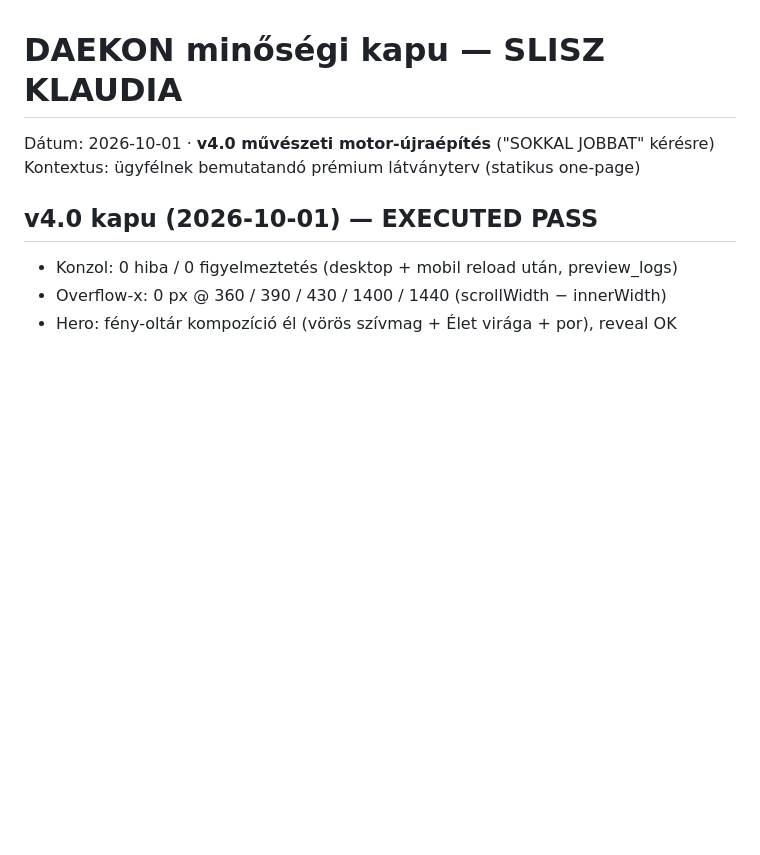
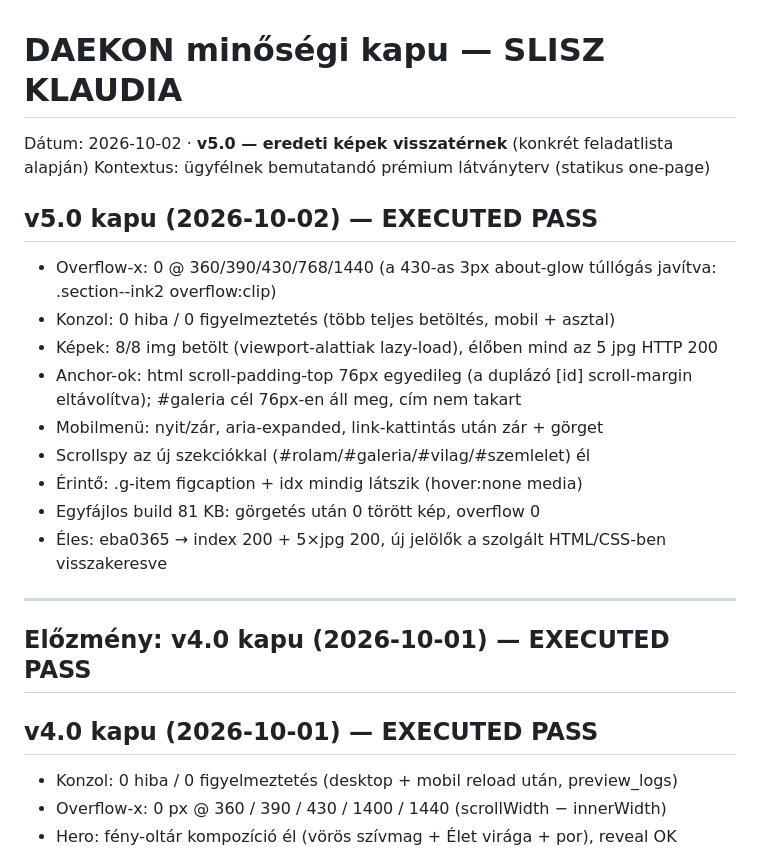
Before and after one commit to daekon-ship/slisz-klaudia, a Markdown page: .daekon/qa-report.md, the part around the change. GitHub-like rendering; blank space fills up the shorter version.

Commit message:
QA-kapu v5.0: képes verzió éles ellenőrzése — EXECUTED PASS
🤖 Generated with Codebuff
Co-Authored-By: Codebuff <noreply@codebuff.com>

```diff
--- a/.daekon/qa-report.md
+++ b/.daekon/qa-report.md
@@ -1,6 +1,23 @@
 # DAEKON minőségi kapu — SLISZ KLAUDIA
-Dátum: 2026-10-01 · **v4.0 művészeti motor-újraépítés** ("SOKKAL JOBBAT" kérésre)
+Dátum: 2026-10-02 · **v5.0 — eredeti képek visszatérnek** (konkrét feladatlista alapján)
 Kontextus: ügyfélnek bemutatandó prémium látványterv (statikus one-page)
+
+## v5.0 kapu (2026-10-02) — EXECUTED PASS
+- Overflow-x: 0 @ 360/390/430/768/1440 (a 430-as 3px about-glow túllógás javítva:
+  .section--ink2 overflow:clip)
+- Konzol: 0 hiba / 0 figyelmeztetés (több teljes betöltés, mobil + asztal)
+- Képek: 8/8 img betölt (viewport-alattiak lazy-load), élőben mind az 5 jpg HTTP 200
+- Anchor-ok: html scroll-padding-top 76px egyedileg (a duplázó [id] scroll-margin
+  eltávolítva); #galeria cél 76px-en áll meg, cím nem takart
+- Mobilmenü: nyit/zár, aria-expanded, link-kattintás után zár + görget
+- Scrollspy az új szekciókkal (#rolam/#galeria/#vilag/#szemlelet) él
+- Érintő: .g-item figcaption + idx mindig látszik (hover:none media)
+- Egyfájlos build 81 KB: görgetés után 0 törött kép, overflow 0
+- Éles: eba0365 → index 200 + 5×jpg 200, új jelölők a szolgált HTML/CSS-ben visszakeresve
+
+---
+
+## Előzmény: v4.0 kapu (2026-10-01) — EXECUTED PASS
 
 ## v4.0 kapu (2026-10-01) — EXECUTED PASS
 - Konzol: 0 hiba / 0 figyelmeztetés (desktop + mobil reload után, preview_logs)
```
